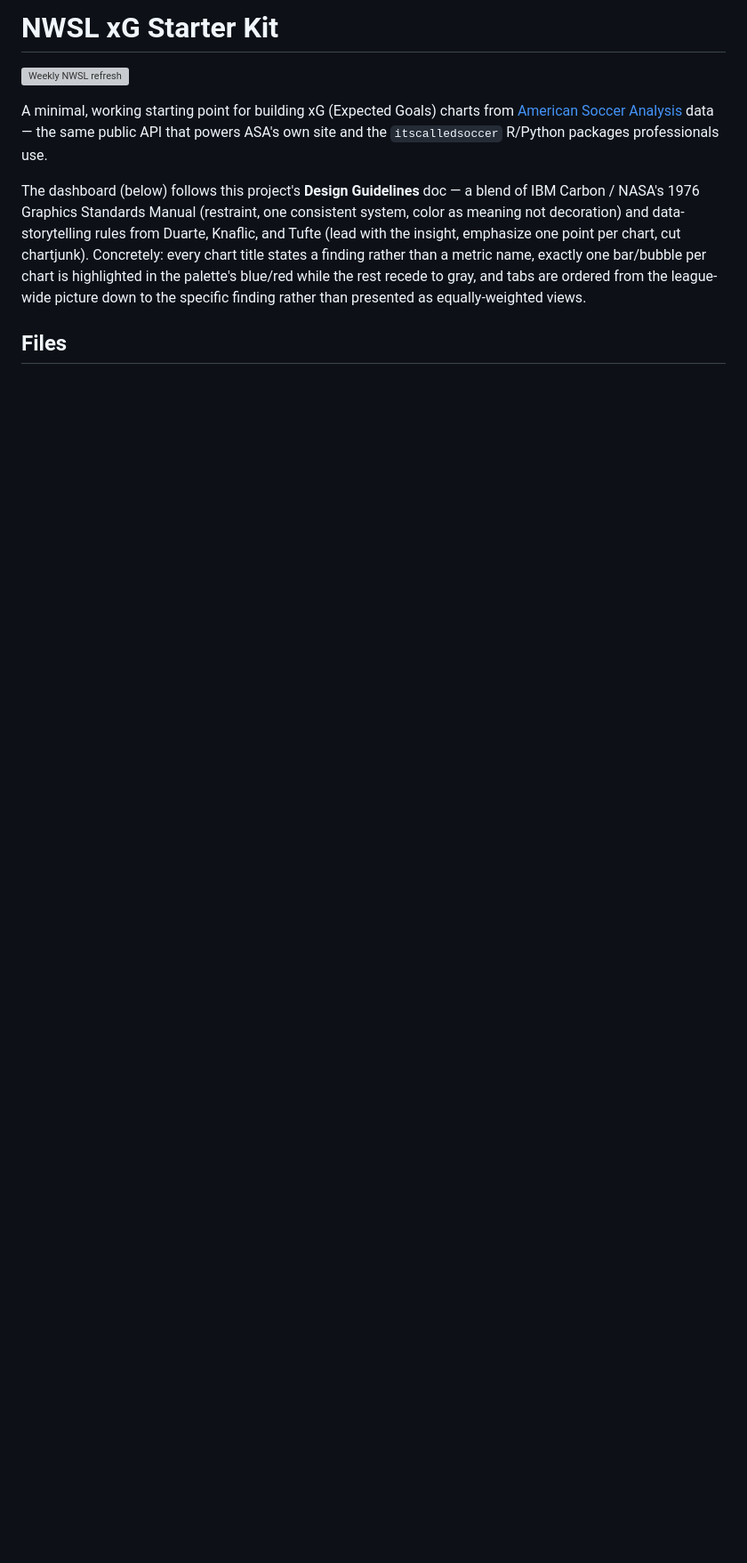
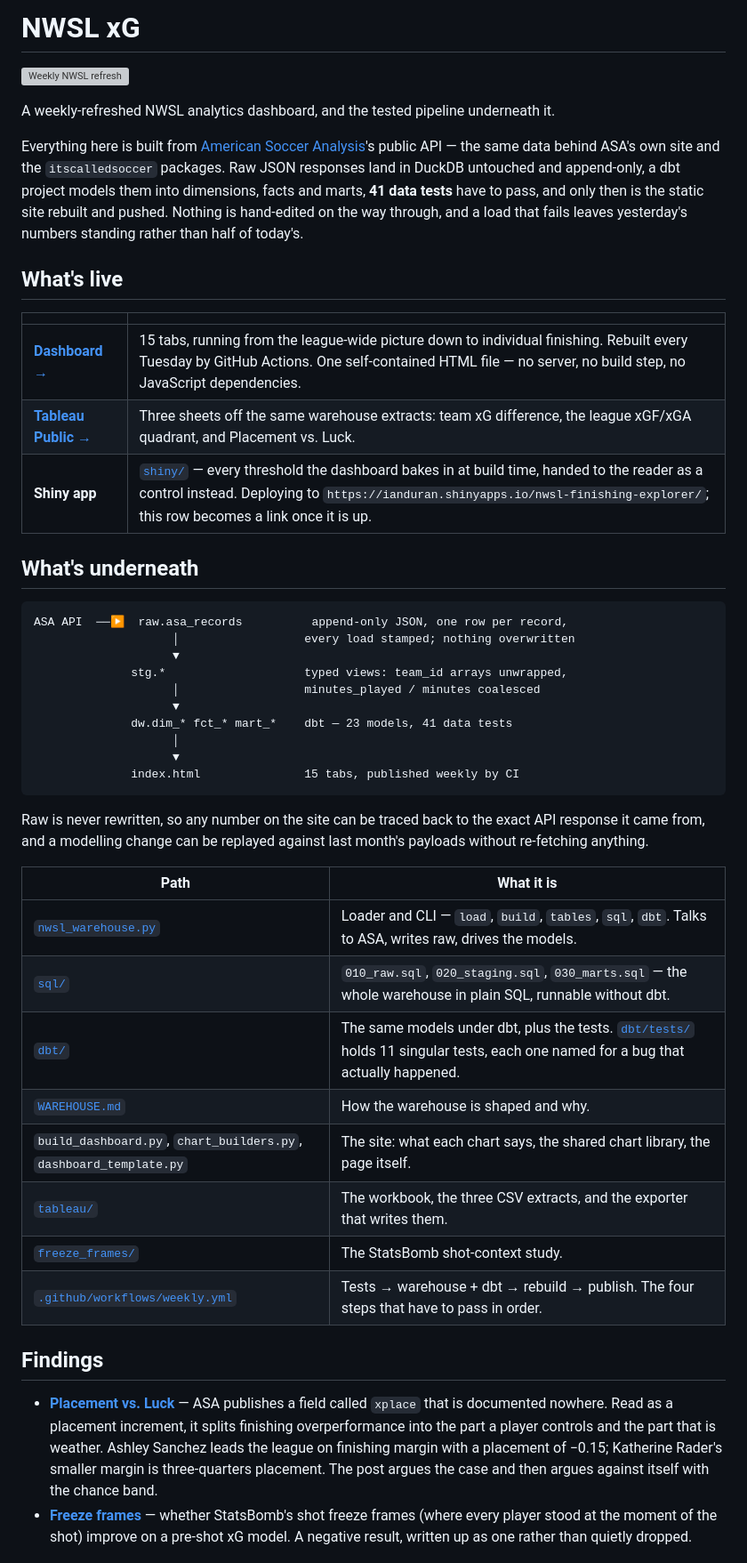
Before and after one commit to duransound/nwsl-dashboard, a Markdown page: README.md, the part around one of its changes. Shown at 89% size. Rendered like a GitHub page; blank space fills up the shorter version; grey boxes are pictures that could not be loaded.

Commit message:
Give the README a front door
The README opened as a starter-kit tutorial, listed files from three
rounds ago, described the accent colour as blue after round 20 retired it, and
never once linked to the live dashboard. A reader landing on the repo had no
way to learn that a warehouse, a dbt project and 41 data tests sit underneath
the site.

New opening: what is live and linkable, the raw -> staging -> marts path, a
map of the directories, and the two write-ups. The chronological build log is
kept whole below a divider that says what it is, since the early rounds
describe a smaller project than the one at the top.

Co-Authored-By: Claude Opus 5 <noreply@anthropic.com>
Claude-Session: https://claude.ai/code/session_019HgbmAtv8BKjHNazRaVaCc

````diff
--- a/README.md
+++ b/README.md
@@ -1,20 +1,66 @@
-# NWSL xG Starter Kit
+# NWSL xG
 
 [![Weekly NWSL refresh](https://github.com/duransound/nwsl-dashboard/actions/workflows/weekly.yml/badge.svg)](https://github.com/duransound/nwsl-dashboard/actions/workflows/weekly.yml)
 
-A minimal, working starting point for building xG (Expected Goals) charts from
-[American Soccer Analysis](https://www.americansocceranalysis.com/) data — the
-same public API that powers ASA's own site and the `itscalledsoccer` R/Python
-packages professionals use.
+A weekly-refreshed NWSL analytics dashboard, and the tested pipeline underneath it.
 
-The dashboard (below) follows this project's **Design Guidelines** doc — a
-blend of IBM Carbon / NASA's 1976 Graphics Standards Manual (restraint,
-one consistent system, color as meaning not decoration) and data-storytelling
-rules from Duarte, Knaflic, and Tufte (lead with the insight, emphasize one
-point per chart, cut chartjunk). Concretely: every chart title states a
-finding rather than a metric name, exactly one bar/bubble per chart is
-highlighted in the palette's blue/red while the rest recede to gray, and
-tabs are ordered from the league-wide picture down to the specific finding
-rather than presented as equally-weighted views.
+Everything here is built from [American Soccer Analysis](https://www.americansocceranalysis.com/)'s
+public API — the same data behind ASA's own site and the `itscalledsoccer`
+packages. Raw JSON responses land in DuckDB untouched and append-only, a dbt
+project models them into dimensions, facts and marts, **41 data tests** have to
+pass, and only then is the static site rebuilt and pushed. Nothing is
+hand-edited on the way through, and a load that fails leaves yesterday's
+numbers standing rather than half of today's.
 
-## Files
+## What's live
+
+|  |  |
+|---|---|
+| **[Dashboard →](https://duransound.github.io/nwsl-dashboard/)** | 15 tabs, running from the league-wide picture down to individual finishing. Rebuilt every Tuesday by GitHub Actions. One self-contained HTML file — no server, no build step, no JavaScript dependencies. |
+| **[Tableau Public →](https://public.tableau.com/app/profile/ian.duran/viz/nwsl-xg-difference/Placementvs_Luck)** | Three sheets off the same warehouse extracts: team xG difference, the league xGF/xGA quadrant, and Placement vs. Luck. |
+| **Shiny app** | [`shiny/`](shiny/) — every threshold the dashboard bakes in at build time, handed to the reader as a control instead. Deploying to `https://ianduran.shinyapps.io/nwsl-finishing-explorer/`; this row becomes a link once it is up. |
+
+## What's underneath
+
+```
+ASA API  ──▶  raw.asa_records          append-only JSON, one row per record,
+                    │                  every load stamped; nothing overwritten
+                    ▼
+              stg.*                    typed views: team_id arrays unwrapped,
+                    │                  minutes_played / minutes coalesced
+                    ▼
+              dw.dim_* fct_* mart_*    dbt — 23 models, 41 data tests
+                    │
+                    ▼
+              index.html               15 tabs, published weekly by CI
+```
+
+Raw is never rewritten, so any number on the site can be traced back to the
+exact API response it came from, and a modelling change can be replayed
+against last month's payloads without re-fetching anything.
+
+| Path | What it is |
+|---|---|
+| [`nwsl_warehouse.py`](nwsl_warehouse.py) | Loader and CLI — `load`, `build`, `tables`, `sql`, `dbt`. Talks to ASA, writes raw, drives the models. |
+| [`sql/`](sql/) | `010_raw.sql`, `020_staging.sql`, `030_marts.sql` — the whole warehouse in plain SQL, runnable without dbt. |
+| [`dbt/`](dbt/) | The same models under dbt, plus the tests. [`dbt/tests/`](dbt/tests/) holds 11 singular tests, each one named for a bug that actually happened. |
+| [`WAREHOUSE.md`](WAREHOUSE.md) | How the warehouse is shaped and why. |
+| `build_dashboard.py`, `chart_builders.py`, `dashboard_template.py` | The site: what each chart says, the shared chart library, the page itself. |
+| [`tableau/`](tableau/) | The workbook, the three CSV extracts, and the exporter that writes them. |
+| [`freeze_frames/`](freeze_frames/) | The StatsBomb shot-context study. |
+| [`.github/workflows/weekly.yml`](.github/workflows/weekly.yml) | Tests → warehouse + dbt → rebuild → publish. The four steps that have to pass in order. |
+
+## Findings
+
+- **[Placement vs. Luck](placement-vs-luck-post.md)** — ASA publishes a field
+  called `xplace` that is documented nowhere. Read as a placement increment, it
+  splits finishing overperformance into the part a player controls and the part
+  that is weather. Ashley Sanchez leads the league on finishing margin with a
+  placement of −0.15; Katherine Rader's smaller margin is three-quarters
+  placement. The post argues the case and then argues against itself with the
+  chance band.
+- **[Freeze frames](freeze_frames/README.md)** — whether StatsBomb's shot
+  freeze frames (where every player stood at the moment of the shot) improve on
+  a pre-shot xG model. A negative result, written up as one rather than
+  quietly dropped.
+
````
Also changed, not shown: other parts of README.md (+19 -0 lines).
